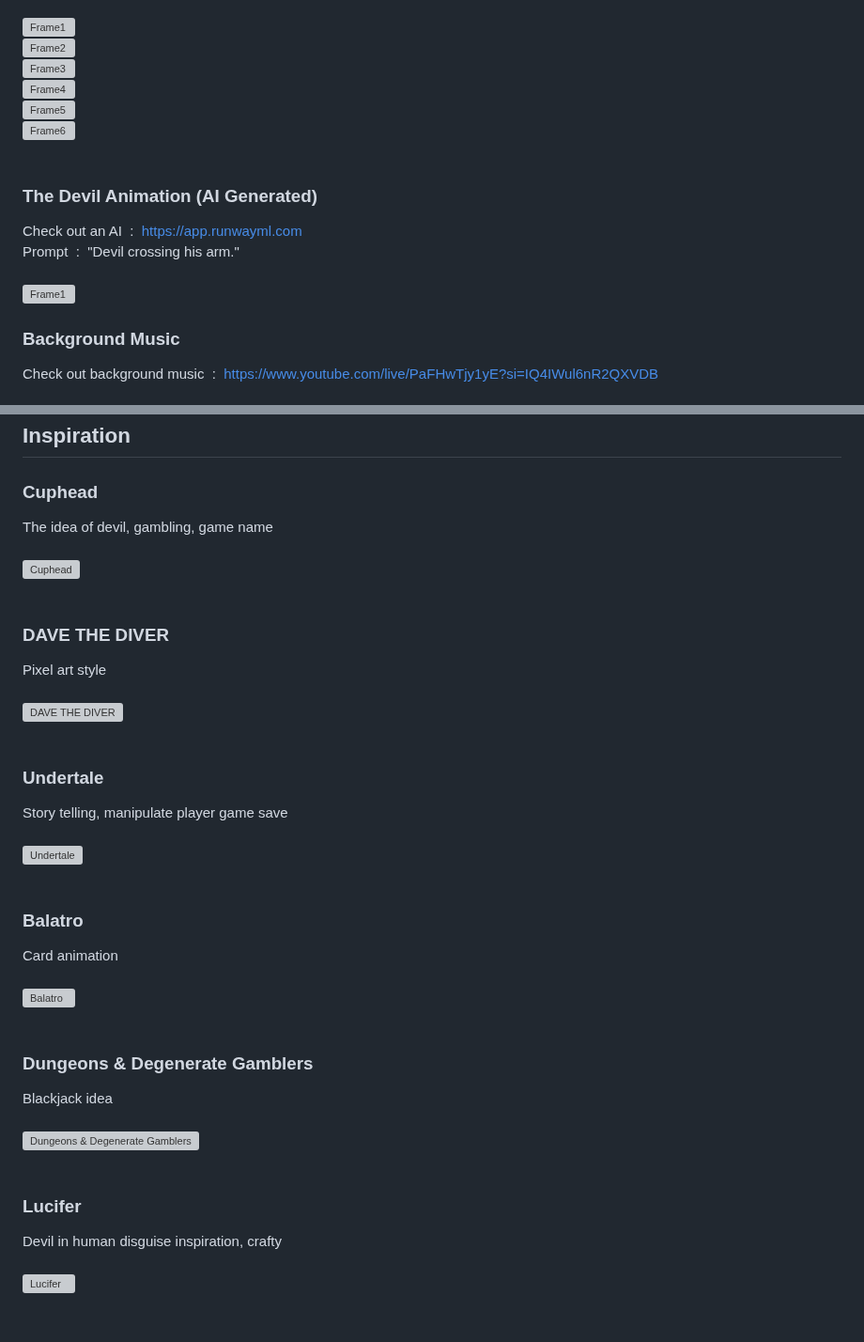
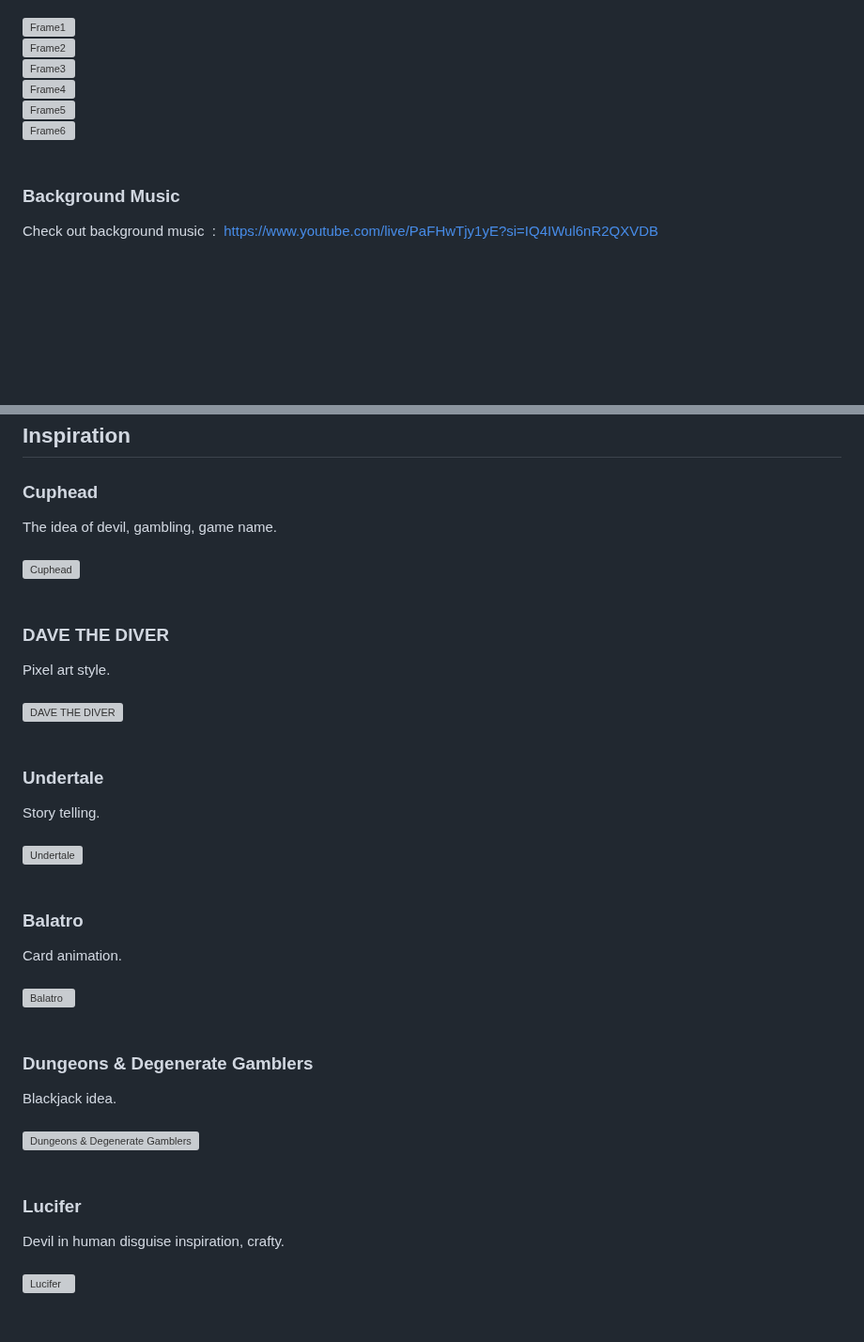
Before and after one commit to wattanunteeratanapong/Dont-Deal-With-The-Devil, a Markdown page: README.md, 2 parts joined by grey strips. Shown at 94% size. GitHub-like rendering; blank space fills up the shorter version; grey boxes are pictures that could not be loaded.

```diff
--- a/README.md
+++ b/README.md
@@ -95,11 +95,6 @@ Prompt &nbsp;:&nbsp; "Dealer crossing his arm." <br><br>
 <img src="https://github.com/user-attachments/assets/c7bd45ab-b399-4aea-b13f-e46ce71e249f" width="100%" alt="Frame5"><br>
 <img src="https://github.com/user-attachments/assets/8fe799d2-f678-4694-93f0-4eab0735dcf4" width="100%" alt="Frame6"><br><br>
 
-### The Devil Animation (AI Generated)
-Check out an AI &nbsp;:&nbsp; https://app.runwayml.com <br>
-Prompt &nbsp;:&nbsp; "Devil crossing his arm." <br><br>
-<img src="" width="100%" alt="Frame1"><br>
-
 ### Background Music
 Check out background music &nbsp;:&nbsp; https://www.youtube.com/live/PaFHwTjy1yE?si=IQ4IWul6nR2QXVDB <br><br>
 <img src="https://github.com/user-attachments/assets/6a7d7f64-8d8c-47fe-ba54-cd46b0802d2c" width="100%" alt="Asset"><br><br>
@@ -121,25 +116,25 @@ Check out these beautiful assets &nbsp;:&nbsp; https://www.creativefabrica.com/p
 
 ## Inspiration
 ### Cuphead
-The idea of devil, gambling, game name <br><br>
+The idea of devil, gambling, game name. <br><br>
 <img src="https://github.com/user-attachments/assets/95dd439b-9ac6-425a-923d-4bcabd3154b9" width="100%" alt="Cuphead"><br><br>
 
 ### DAVE THE DIVER
-Pixel art style <br><br>
+Pixel art style. <br><br>
 <img src="https://github.com/user-attachments/assets/f11325ff-5c57-4c78-8854-c6a7db785bb7" width="100%" alt="DAVE THE DIVER"><br><br>
 
 ### Undertale
-Story telling, manipulate player game save <br><br>
+Story telling. <br><br>
 <img src="https://github.com/user-attachments/assets/41ea59c5-07e6-44cf-91a5-e9b7d3889953" width="100%" alt="Undertale"><br><br>
 
 ### Balatro
-Card animation <br><br>
+Card animation. <br><br>
 <img src="https://github.com/user-attachments/assets/b79a0b33-6320-4ca6-b43d-e728e36899d2" width="100%" alt="Balatro"><br><br>
 
 ### Dungeons & Degenerate Gamblers
-Blackjack idea <br><br>
+Blackjack idea. <br><br>
 <img src="https://github.com/user-attachments/assets/ab0a3e64-e1d8-4e2c-aee5-9297a4731681" width="100%" alt="Dungeons & Degenerate Gamblers"><br><br>
 
 ### Lucifer
-Devil in human disguise inspiration, crafty <br><br>
+Devil in human disguise inspiration, crafty. <br><br>
 <img src="https://m.media-amazon.com/images/M/MV5BYzMwNzI3MWItZTIzYi00YjkxLThhOWQtYmUwYjg4NWM0ZWI1XkEyXkFqcGc@._V1_FMjpg_UX1000_.jpg" width="100%" alt="Lucifer"><br><br>
```
